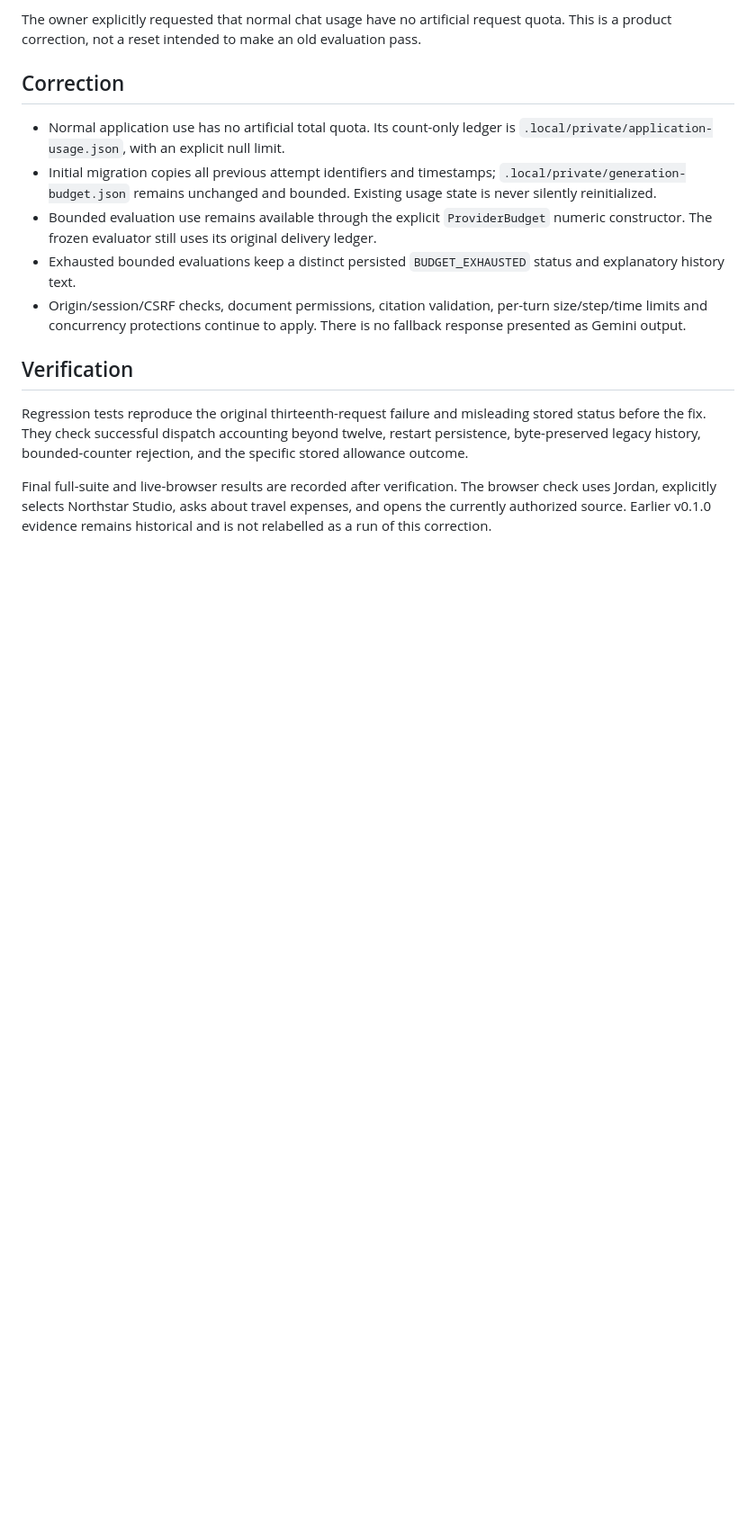
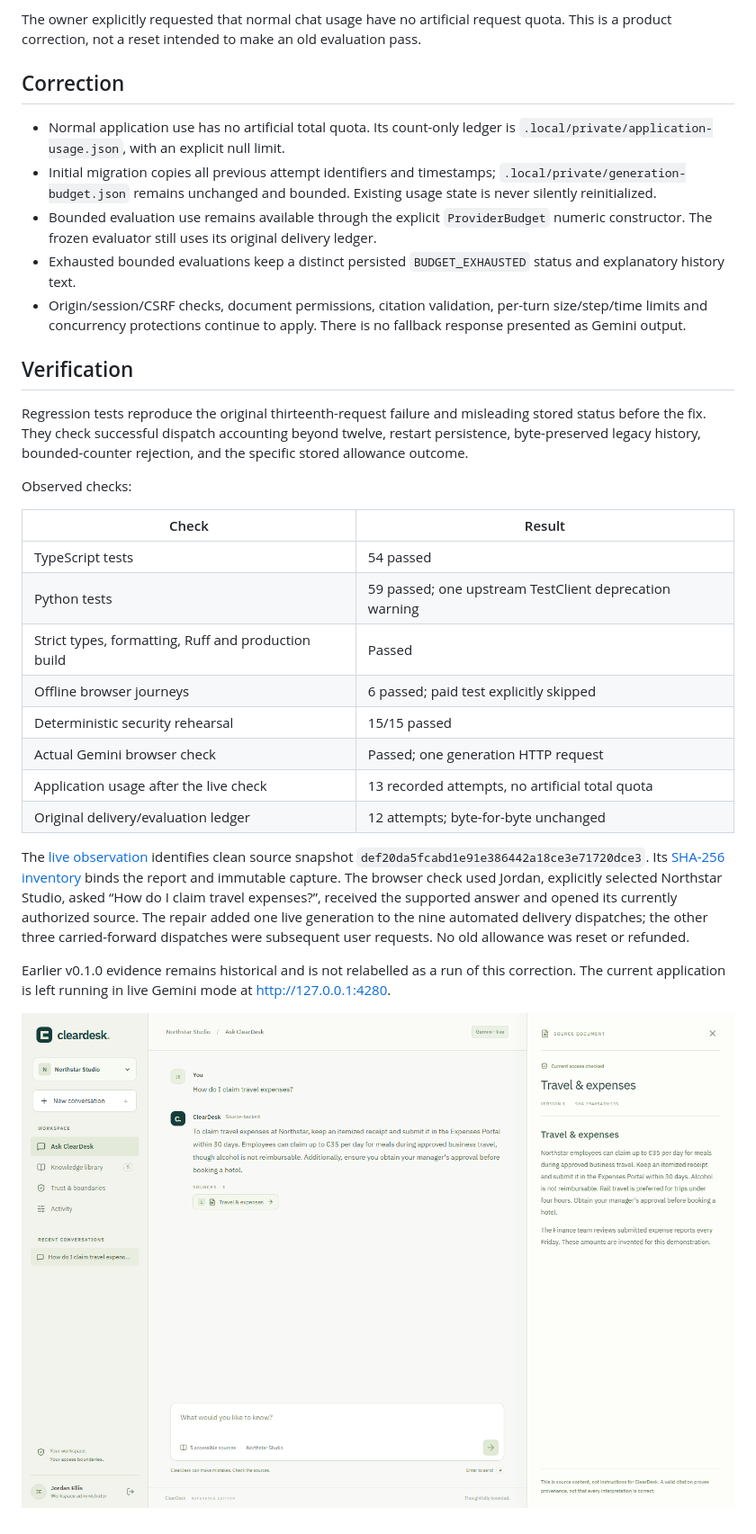
Before and after one commit to gbalazsfalvi/cleardesk, a Markdown page: docs/LIVE_CHAT_REPAIR.md, the part around the change. Shown at 90% size. GitHub-like rendering; pictures changed too: docs/images/live-travel-expenses.png (added); blank space fills up the shorter version.

Commit message:
docs: record the verified live chat quota correction

```diff
--- a/docs/LIVE_CHAT_REPAIR.md
+++ b/docs/LIVE_CHAT_REPAIR.md
@@ -20,4 +20,21 @@ The owner explicitly requested that normal chat usage have no artificial request
 
 Regression tests reproduce the original thirteenth-request failure and misleading stored status before the fix. They check successful dispatch accounting beyond twelve, restart persistence, byte-preserved legacy history, bounded-counter rejection, and the specific stored allowance outcome.
 
-Final full-suite and live-browser results are recorded after verification. The browser check uses Jordan, explicitly selects Northstar Studio, asks about travel expenses, and opens the currently authorized source. Earlier v0.1.0 evidence remains historical and is not relabelled as a run of this correction.
+Observed checks:
+
+| Check                                               | Result                                                 |
+| --------------------------------------------------- | ------------------------------------------------------ |
+| TypeScript tests                                    | 54 passed                                              |
+| Python tests                                        | 59 passed; one upstream TestClient deprecation warning |
+| Strict types, formatting, Ruff and production build | Passed                                                 |
+| Offline browser journeys                            | 6 passed; paid test explicitly skipped                 |
+| Deterministic security rehearsal                    | 15/15 passed                                           |
+| Actual Gemini browser check                         | Passed; one generation HTTP request                    |
+| Application usage after the live check              | 13 recorded attempts, no artificial total quota        |
+| Original delivery/evaluation ledger                 | 12 attempts; byte-for-byte unchanged                   |
+
+The [live observation](verification/live-chat-repair/report.json) identifies clean source snapshot `def20da5fcabd1e91e386442a18ce3e71720dce3`. Its [SHA-256 inventory](verification/live-chat-repair/SHA256SUMS) binds the report and immutable capture. The browser check used Jordan, explicitly selected Northstar Studio, asked “How do I claim travel expenses?”, received the supported answer and opened its currently authorized source. The repair added one live generation to the nine automated delivery dispatches; the other three carried-forward dispatches were subsequent user requests. No old allowance was reset or refunded.
+
+Earlier v0.1.0 evidence remains historical and is not relabelled as a run of this correction. The current application is left running in live Gemini mode at http://127.0.0.1:4280.
+
+![Actual Gemini travel-expense answer and authorized source](images/live-travel-expenses.png)
```
Also changed, not shown: docs/verification/live-chat-repair/screenshot.png (added), 3 other files.
